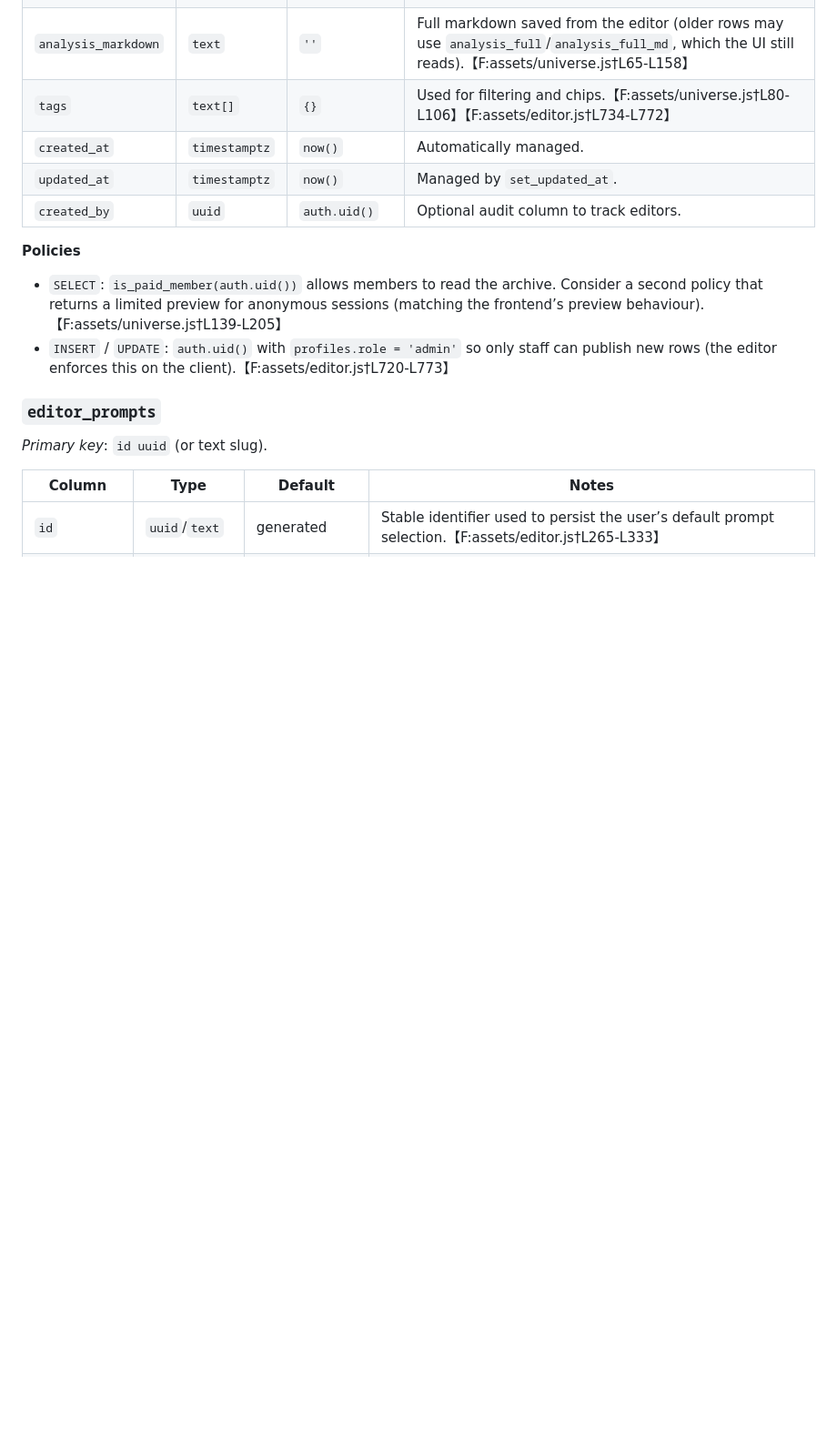
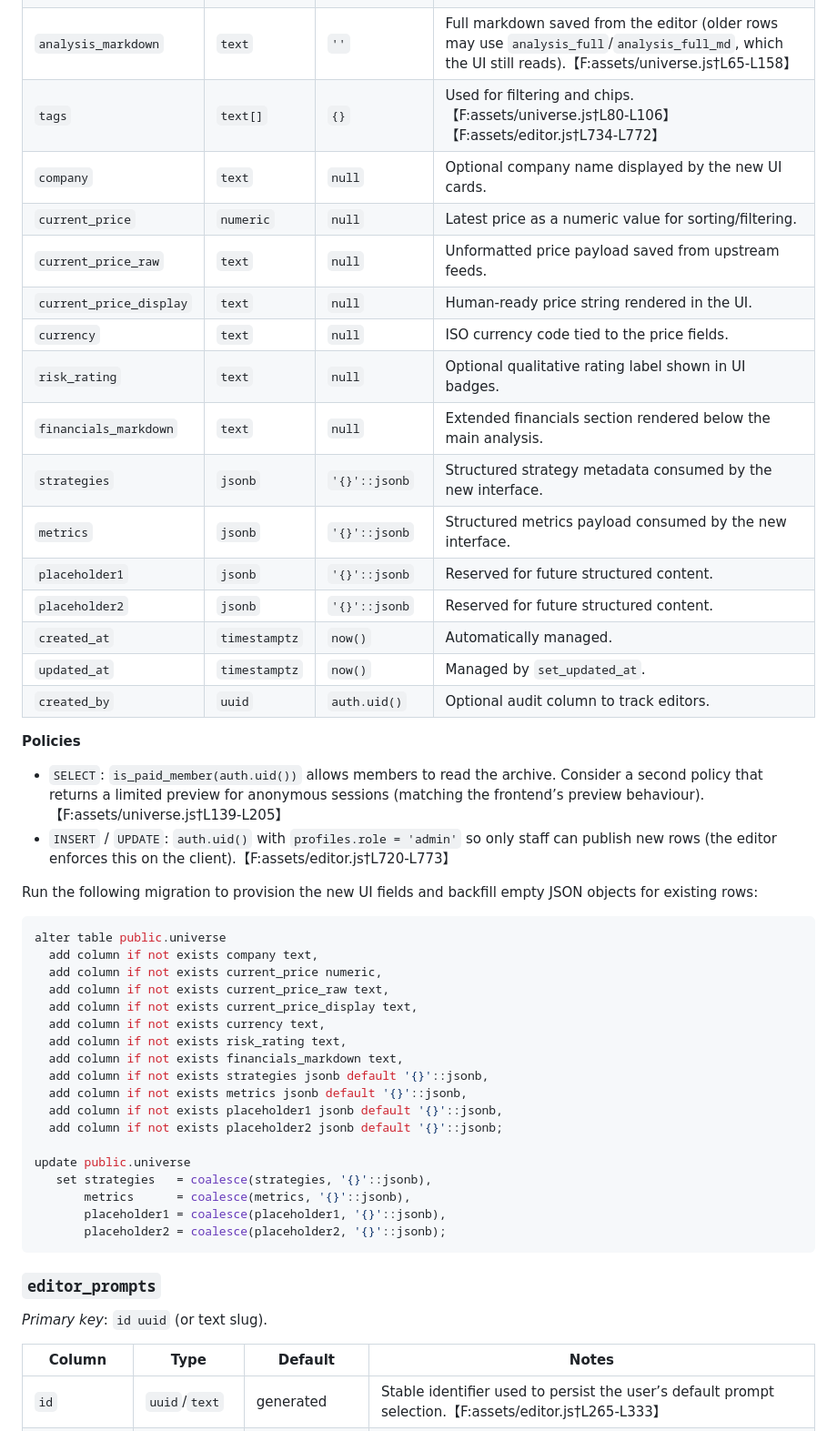
Before and after one commit to Multiproject-EJ/futurefunds-site, a Markdown page: docs/supabase-schema.md, the part around the change. Shown at 91% size. Rendered like a GitHub page; blank space fills up the shorter version.

Commit message:
Document new universe fields

````diff
--- a/docs/supabase-schema.md
+++ b/docs/supabase-schema.md
@@ -84,6 +84,17 @@ The tables rely on three helper routines:
 | `conclusion` | `text` | — | Required summary paragraph.【F:assets/editor.js†L734-L772】 |
 | `analysis_markdown` | `text` | `''` | Full markdown saved from the editor (older rows may use `analysis_full`/`analysis_full_md`, which the UI still reads).【F:assets/universe.js†L65-L158】 |
 | `tags` | `text[]` | `{}` | Used for filtering and chips.【F:assets/universe.js†L80-L106】【F:assets/editor.js†L734-L772】 |
+| `company` | `text` | `null` | Optional company name displayed by the new UI cards. |
+| `current_price` | `numeric` | `null` | Latest price as a numeric value for sorting/filtering. |
+| `current_price_raw` | `text` | `null` | Unformatted price payload saved from upstream feeds. |
+| `current_price_display` | `text` | `null` | Human-ready price string rendered in the UI. |
+| `currency` | `text` | `null` | ISO currency code tied to the price fields. |
+| `risk_rating` | `text` | `null` | Optional qualitative rating label shown in UI badges. |
+| `financials_markdown` | `text` | `null` | Extended financials section rendered below the main analysis. |
+| `strategies` | `jsonb` | `'{}'::jsonb` | Structured strategy metadata consumed by the new interface. |
+| `metrics` | `jsonb` | `'{}'::jsonb` | Structured metrics payload consumed by the new interface. |
+| `placeholder1` | `jsonb` | `'{}'::jsonb` | Reserved for future structured content. |
+| `placeholder2` | `jsonb` | `'{}'::jsonb` | Reserved for future structured content. |
 | `created_at` | `timestamptz` | `now()` | Automatically managed. |
 | `updated_at` | `timestamptz` | `now()` | Managed by `set_updated_at`. |
 | `created_by` | `uuid` | `auth.uid()` | Optional audit column to track editors. |
@@ -92,6 +103,29 @@ The tables rely on three helper routines:
 
 - `SELECT`: `is_paid_member(auth.uid())` allows members to read the archive. Consider a second policy that returns a limited preview for anonymous sessions (matching the frontend’s preview behaviour).【F:assets/universe.js†L139-L205】
 - `INSERT` / `UPDATE`: `auth.uid()` with `profiles.role = 'admin'` so only staff can publish new rows (the editor enforces this on the client).【F:assets/editor.js†L720-L773】
+
+Run the following migration to provision the new UI fields and backfill empty JSON objects for existing rows:
+
+```sql
+alter table public.universe
+  add column if not exists company text,
+  add column if not exists current_price numeric,
+  add column if not exists current_price_raw text,
+  add column if not exists current_price_display text,
+  add column if not exists currency text,
+  add column if not exists risk_rating text,
+  add column if not exists financials_markdown text,
+  add column if not exists strategies jsonb default '{}'::jsonb,
+  add column if not exists metrics jsonb default '{}'::jsonb,
+  add column if not exists placeholder1 jsonb default '{}'::jsonb,
+  add column if not exists placeholder2 jsonb default '{}'::jsonb;
+
+update public.universe
+   set strategies   = coalesce(strategies, '{}'::jsonb),
+       metrics      = coalesce(metrics, '{}'::jsonb),
+       placeholder1 = coalesce(placeholder1, '{}'::jsonb),
+       placeholder2 = coalesce(placeholder2, '{}'::jsonb);
+```
 
 ### `editor_prompts`
 
````
